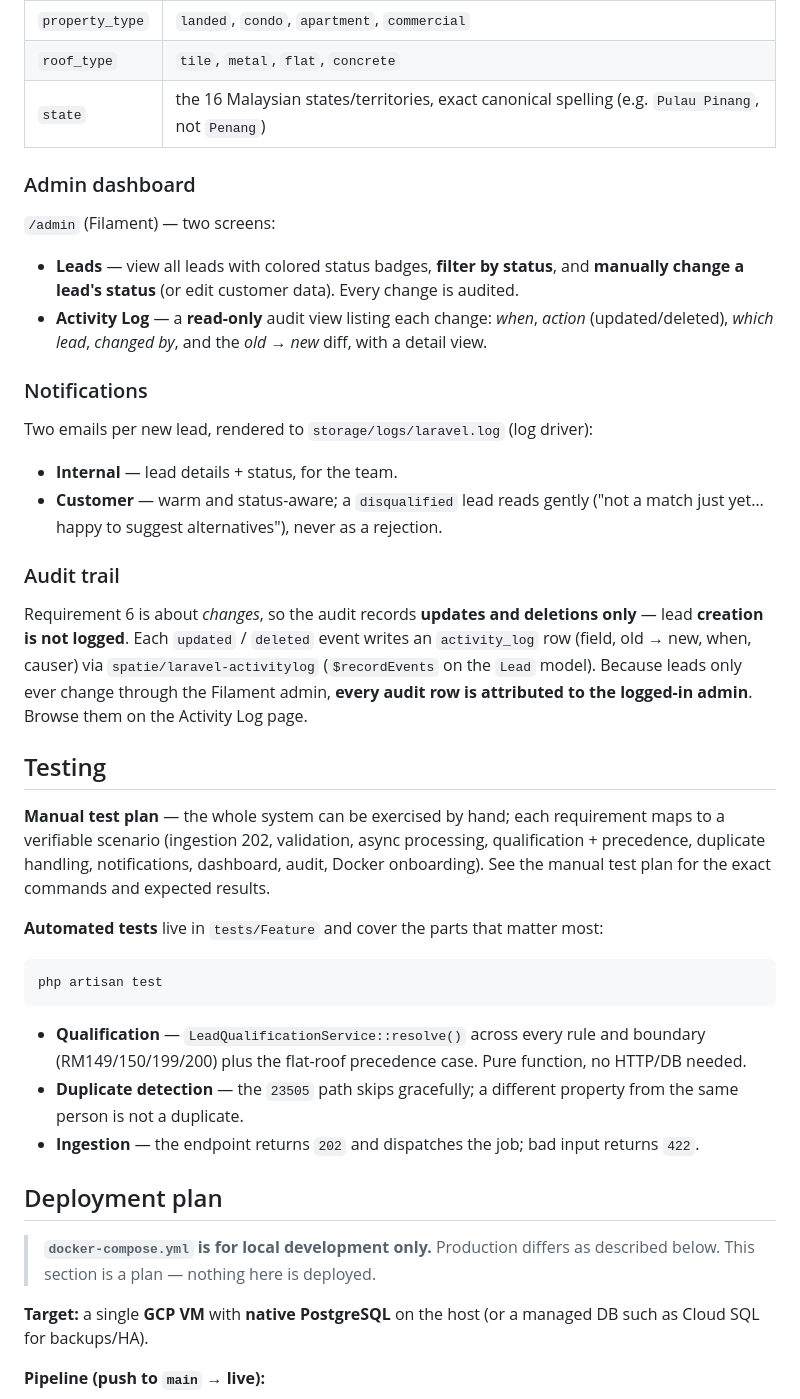
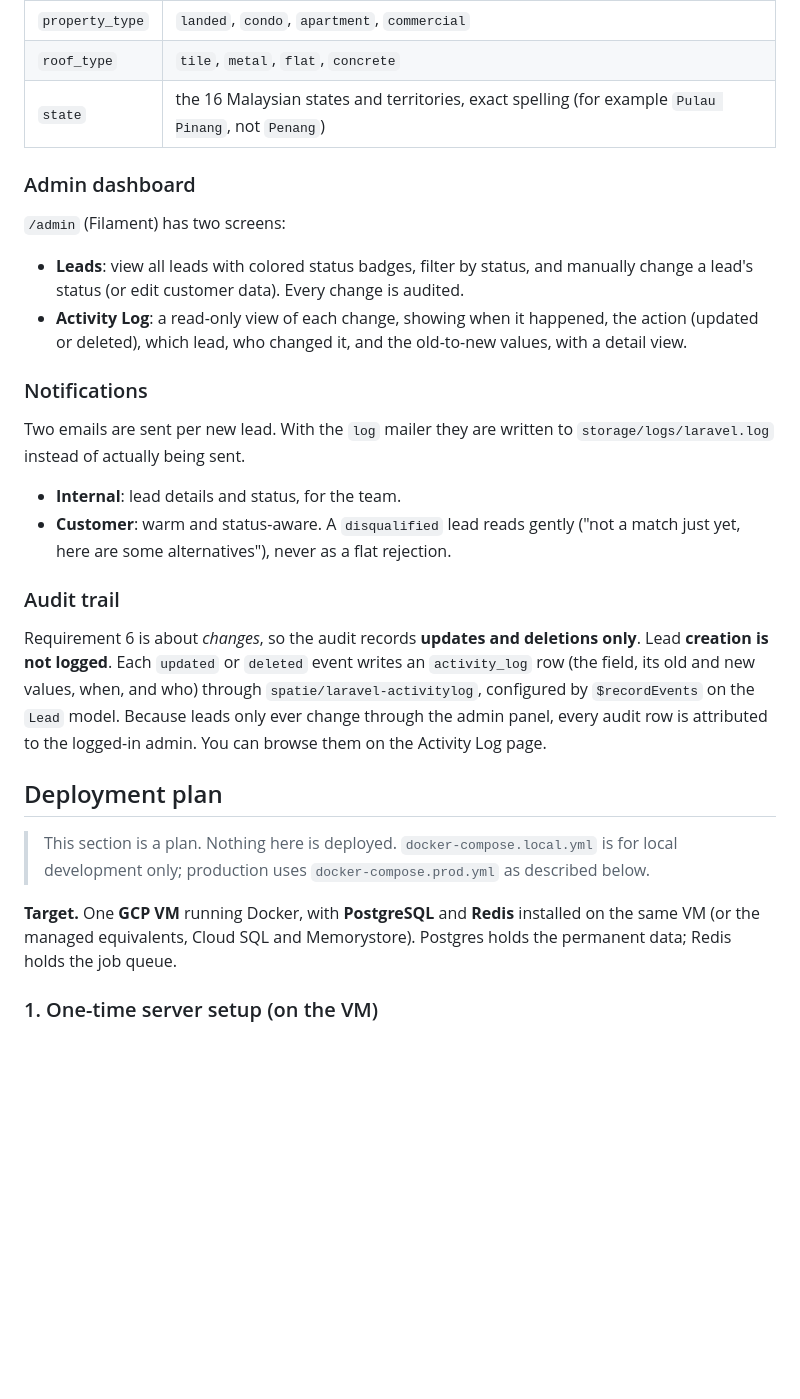
Before and after one commit to liokockhock2003/okapi-leads, a Markdown page: README.md, the part around one of its changes. Drawn GitHub-style; blank space fills up the shorter version.

````diff
--- a/README.md
+++ b/README.md
@@ -232,59 +229,42 @@ Invalid input returns **`422`** with per-field errors. Enum fields are validated
 |---|---|
 | `property_type` | `landed`, `condo`, `apartment`, `commercial` |
 | `roof_type` | `tile`, `metal`, `flat`, `concrete` |
-| `state` | the 16 Malaysian states/territories, exact canonical spelling (e.g. `Pulau Pinang`, not `Penang`) |
+| `state` | the 16 Malaysian states and territories, exact spelling (for example `Pulau Pinang`, not `Penang`) |
 
 ### Admin dashboard
 
-`/admin` (Filament) — two screens:
+`/admin` (Filament) has two screens:
 
-- **Leads** — view all leads with colored status badges, **filter by status**, and **manually
-  change a lead's status** (or edit customer data). Every change is audited.
-- **Activity Log** — a **read-only** audit view listing each change: *when*, *action*
-  (updated/deleted), *which lead*, *changed by*, and the *old → new* diff, with a detail view.
+- **Leads**: view all leads with colored status badges, filter by status, and manually change a
+  lead's status (or edit customer data). Every change is audited.
+- **Activity Log**: a read-only view of each change, showing when it happened, the action
+  (updated or deleted), which lead, who changed it, and the old-to-new values, with a detail view.
 
 ### Notifications
 
-Two emails per new lead, rendered to `storage/logs/laravel.log` (log driver):
+Two emails are sent per new lead. With the `log` mailer they are written to
+`storage/logs/laravel.log` instead of actually being sent.
 
-- **Internal** — lead details + status, for the team.
-- **Customer** — warm and status-aware; a `disqualified` lead reads gently ("not a match
-  just yet… happy to suggest alternatives"), never as a rejection.
+- **Internal**: lead details and status, for the team.
+- **Customer**: warm and status-aware. A `disqualified` lead reads gently ("not a match just
+  yet, here are some alternatives"), never as a flat rejection.
 
 ### Audit trail
 
-Requirement 6 is about *changes*, so the audit records **updates and deletions only** — lead
-**creation is not logged**. Each `updated` / `deleted` event writes an `activity_log` row (field,
-old → new, when, causer) via `spatie/laravel-activitylog` (`$recordEvents` on the `Lead` model).
-Because leads only ever change through the Filament admin, **every audit row is attributed to the
-logged-in admin**. Browse them on the Activity Log page.
-
-## Testing
-
-**Manual test plan** — the whole system can be exercised by hand; each requirement maps to a
-verifiable scenario (ingestion 202, validation, async processing, qualification + precedence,
-duplicate handling, notifications, dashboard, audit, Docker onboarding). See the manual test
-plan for the exact commands and expected results.
-
-**Automated tests** live in `tests/Feature` and cover the parts that matter most:
-
-```bash
-php artisan test
-```
-
-- **Qualification** — `LeadQualificationService::resolve()` across every rule and boundary
-  (RM149/150/199/200) plus the flat-roof precedence case. Pure function, no HTTP/DB needed.
-- **Duplicate detection** — the `23505` path skips gracefully; a different property from the
-  same person is not a duplicate.
-- **Ingestion** — the endpoint returns `202` and dispatches the job; bad input returns `422`.
+Requirement 6 is about *changes*, so the audit records **updates and deletions only**. Lead
+**creation is not logged**. Each `updated` or `deleted` event writes an `activity_log` row (the
+field, its old and new values, when, and who) through `spatie/laravel-activitylog`, configured by
+`$recordEvents` on the `Lead` model. Because leads only ever change through the admin panel, every
+audit row is attributed to the logged-in admin. You can browse them on the Activity Log page.
 
 ## Deployment plan
 
-> **`docker-compose.yml` is for local development only.** Production differs as described below.
-> This section is a plan — nothing here is deployed.
+> This section is a plan. Nothing here is deployed. `docker-compose.local.yml` is for local
+> development only; production uses `docker-compose.prod.yml` as described below.
 
-**Target:** a single **GCP VM** with **native PostgreSQL** on the host (or a managed DB such as
-Cloud SQL for backups/HA).
+**Target.** One **GCP VM** running Docker, with **PostgreSQL** and **Redis** installed on the same
+VM (or the managed equivalents, Cloud SQL and Memorystore). Postgres holds the permanent data;
+Redis holds the job queue.
 
-**Pipeline (push to `main` → live):**
+### 1. One-time server setup (on the VM)
 
````
Also changed, not shown: other parts of README.md (+223 -129 lines).
